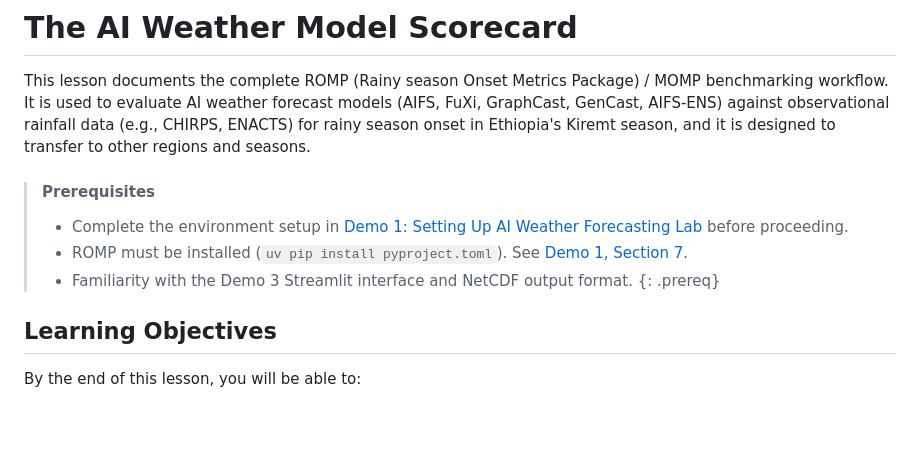
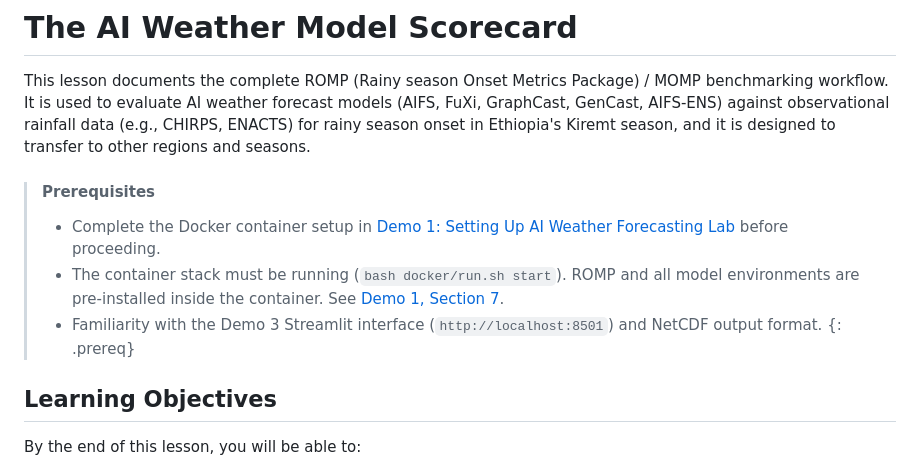
Before and after one commit to MBZUAI-Aim-For-scale/training-program-2026, a Markdown page: docs/_episodes/04-weather-model.md, the part around the change. Drawn GitHub-style; blank space fills up the shorter version.

```diff
--- a/docs/_episodes/04-weather-model.md
+++ b/docs/_episodes/04-weather-model.md
@@ -28,12 +28,16 @@ keypoints:
 
 This lesson documents the complete ROMP (Rainy season Onset Metrics Package) / MOMP benchmarking workflow. It is used to evaluate AI weather forecast models (AIFS, FuXi, GraphCast, GenCast, AIFS-ENS) against observational rainfall data (e.g., CHIRPS, ENACTS) for rainy season onset in Ethiopia's Kiremt season, and it is designed to transfer to other regions and seasons.
 
+
 > #### Prerequisites
 >
-> - Complete the environment setup in [Demo 1: Setting Up AI Weather Forecasting Lab](/training-program-2026/01-setup/) before proceeding.
-> - ROMP must be installed (`uv pip install pyproject.toml`). See [Demo 1, Section 7](/training-program-2026/01-setup#7-rompmomp-benchmarking-configuration).
-> - Familiarity with the Demo 3 Streamlit interface and NetCDF output format.
-{: .prereq}
+> * Complete the Docker container setup in [Demo 1: Setting Up AI Weather Forecasting Lab](https://www.google.com/search?q=/training-program-2026/01-setup/) before proceeding.
+> * The container stack must be running (`bash docker/run.sh start`). ROMP and all model environments are pre-installed inside the container.  See [Demo 1, Section 7](/training-program-2026/01-setup#7-rompmomp-benchmarking-configuration).
+> * Familiarity with the Demo 3 Streamlit interface (`http://localhost:8501`) and NetCDF output format.
+> {: .prereq}
+
+
+
 
 ## Learning Objectives
 
```
